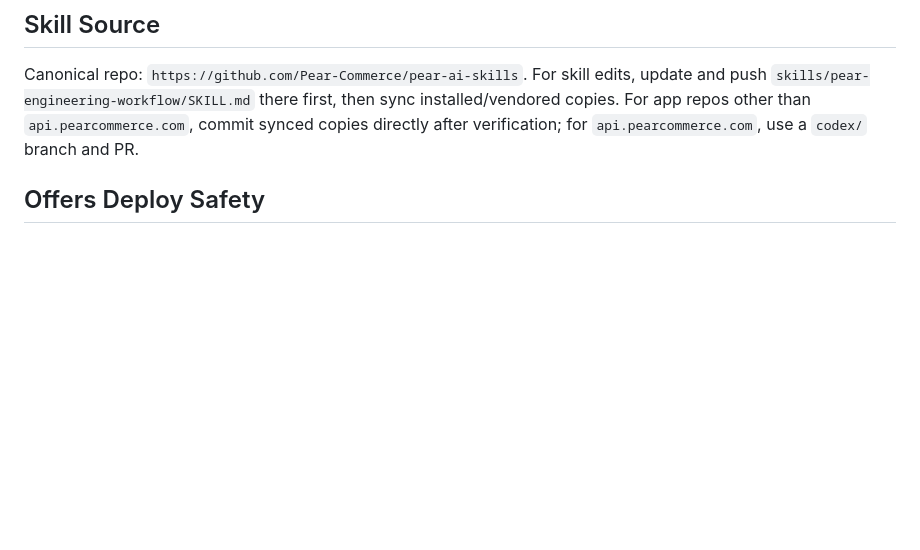
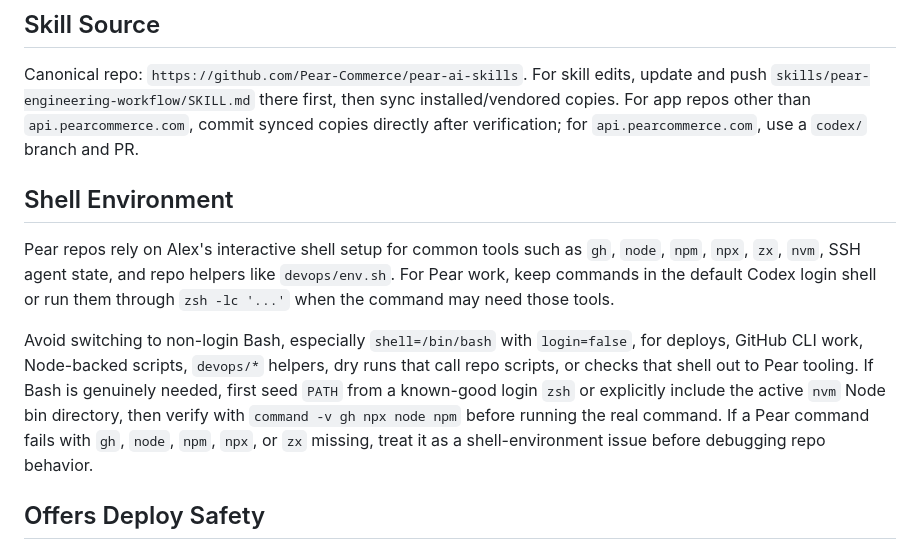
Before and after one commit to Pear-Commerce/pear-ai-skills, a Markdown page: skills/pear-engineering-workflow/SKILL.md, the part around the change. Rendered like a GitHub page; blank space fills up the shorter version.

Commit message:
Document Pear shell environment requirements

```diff
--- a/skills/pear-engineering-workflow/SKILL.md
+++ b/skills/pear-engineering-workflow/SKILL.md
@@ -10,6 +10,12 @@ Keep Pear code work grounded in repo patterns, real data, and the actual browser
 ## Skill Source
 
 Canonical repo: `https://github.com/Pear-Commerce/pear-ai-skills`. For skill edits, update and push `skills/pear-engineering-workflow/SKILL.md` there first, then sync installed/vendored copies. For app repos other than `api.pearcommerce.com`, commit synced copies directly after verification; for `api.pearcommerce.com`, use a `codex/` branch and PR.
+
+## Shell Environment
+
+Pear repos rely on Alex's interactive shell setup for common tools such as `gh`, `node`, `npm`, `npx`, `zx`, `nvm`, SSH agent state, and repo helpers like `devops/env.sh`. For Pear work, keep commands in the default Codex login shell or run them through `zsh -lc '...'` when the command may need those tools.
+
+Avoid switching to non-login Bash, especially `shell=/bin/bash` with `login=false`, for deploys, GitHub CLI work, Node-backed scripts, `devops/*` helpers, dry runs that call repo scripts, or checks that shell out to Pear tooling. If Bash is genuinely needed, first seed `PATH` from a known-good login `zsh` or explicitly include the active `nvm` Node bin directory, then verify with `command -v gh npx node npm` before running the real command. If a Pear command fails with `gh`, `node`, `npm`, `npx`, or `zx` missing, treat it as a shell-environment issue before debugging repo behavior.
 
 ## Offers Deploy Safety
 
```
